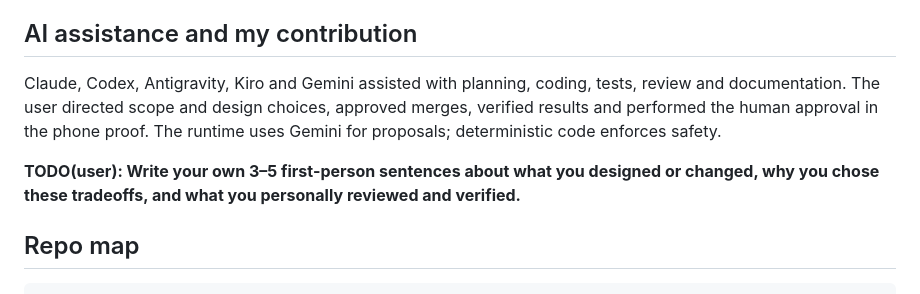
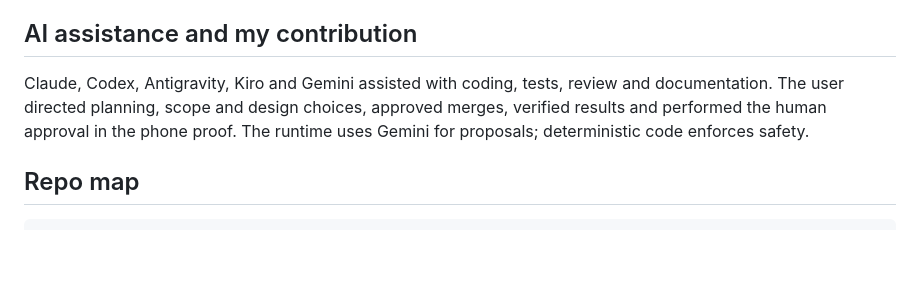
Before and after one commit to Balaastratech/hulchul-operator, a Markdown page: README.md, the part around the change. Drawn GitHub-style; blank space fills up the shorter version.

```diff
--- a/README.md
+++ b/README.md
@@ -125,9 +125,8 @@ Next: dedicated inbox/OTP handling, account creation, website adapters, an answe
 
 ## AI assistance and my contribution
 
-Claude, Codex, Antigravity, Kiro and Gemini assisted with planning, coding, tests, review and documentation. The user directed scope and design choices, approved merges, verified results and performed the human approval in the phone proof. The runtime uses Gemini for proposals; deterministic code enforces safety.
+Claude, Codex, Antigravity, Kiro and Gemini assisted with coding, tests, review and documentation. The user directed planning, scope and design choices, approved merges, verified results and performed the human approval in the phone proof. The runtime uses Gemini for proposals; deterministic code enforces safety.
 
-**TODO(user): Write your own 3–5 first-person sentences about what you designed or changed, why you chose these tradeoffs, and what you personally reviewed and verified.**
 
 ## Repo map
 
```
